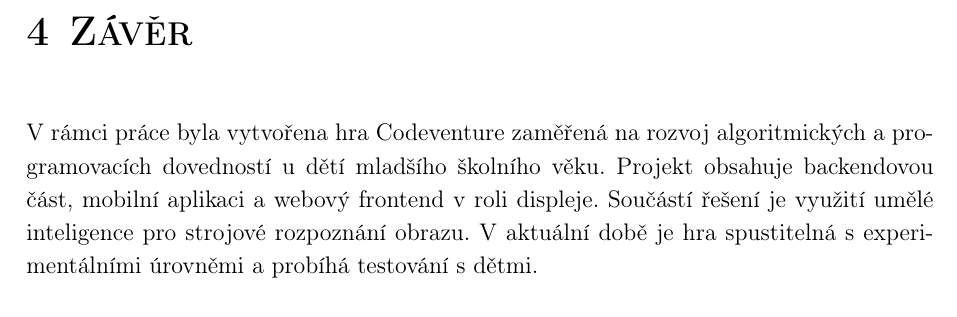
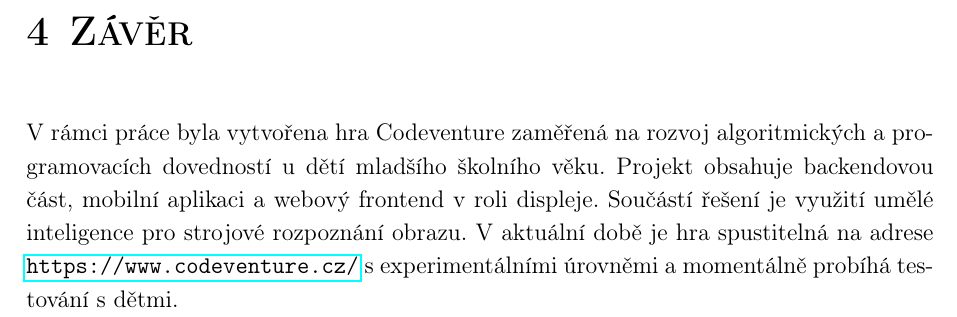
Before and after one commit to Codeventure-cz/dokumentace, a LaTeX document (main.tex, which reads texts/chapters/4-zaver.tex): part of page 41 of 49, cut so that both start at the same text. Compiled offline with pdfLaTeX.

Commit message:
Odkaz v závěru

```diff
--- a/texts/chapters/4-zaver.tex
+++ b/texts/chapters/4-zaver.tex
@@ -1,3 +1,3 @@
 \chapter{Závěr}
 
-V~rámci práce byla vytvořena hra Codeventure zaměřená na rozvoj algoritmických a programovacích dovedností u~dětí mladšího školního věku. Projekt obsahuje backendovou část, mobilní aplikaci a webový frontend v~roli displeje. Součástí řešení je využití umělé inteligence pro strojové rozpoznání obrazu. V~aktuální době je hra spustitelná s~experimentálními úrovněmi a probíhá testování s~dětmi.
+V~rámci práce byla vytvořena hra Codeventure zaměřená na rozvoj algoritmických a programovacích dovedností u~dětí mladšího školního věku. Projekt obsahuje backendovou část, mobilní aplikaci a webový frontend v~roli displeje. Součástí řešení je využití umělé inteligence pro strojové rozpoznání obrazu. V~aktuální době je hra spustitelná na adrese \url{https://www.codeventure.cz/} s~experimentálními úrovněmi a momentálně probíhá testování s~dětmi.
```
Also changed, not shown: README.md.
